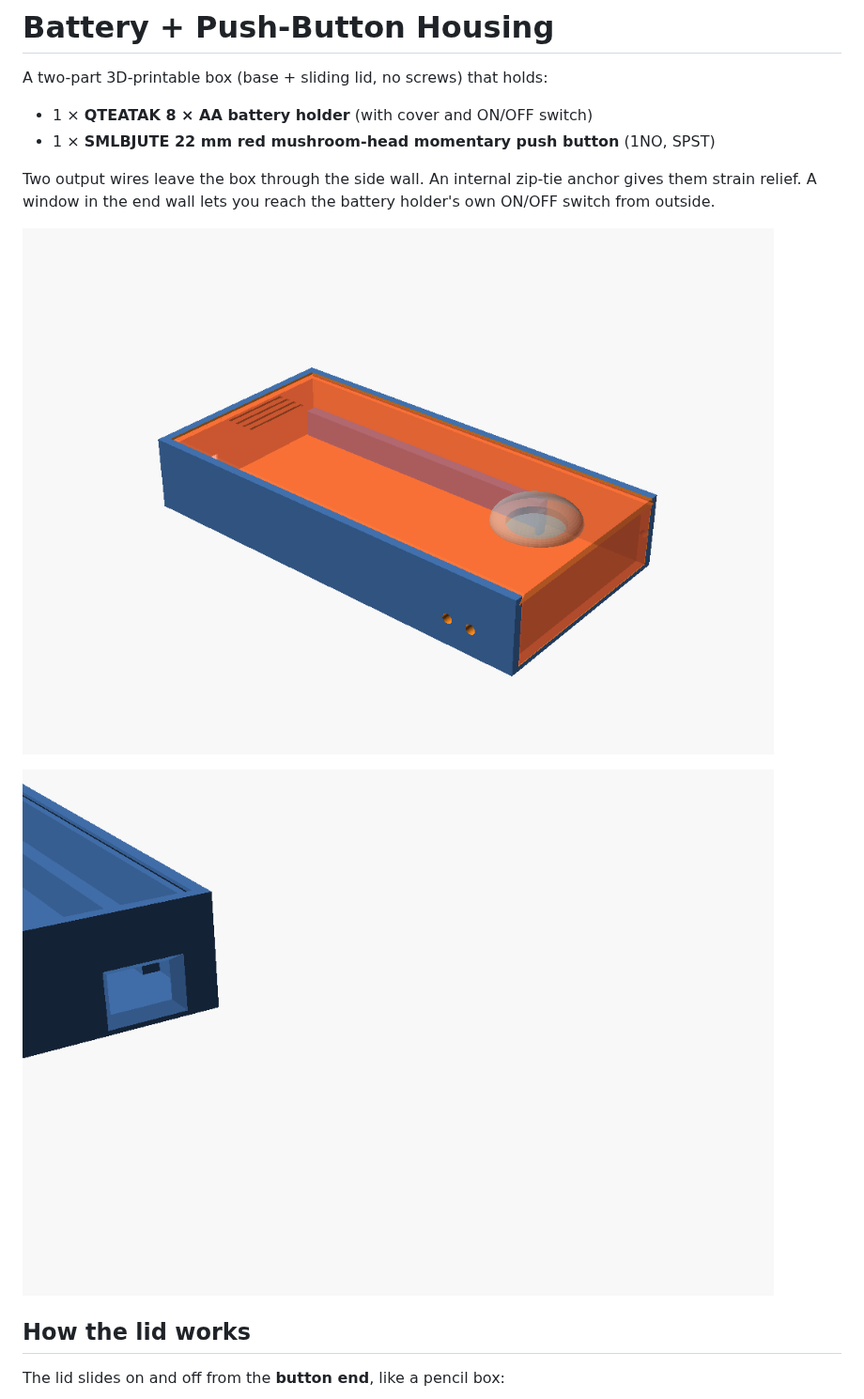
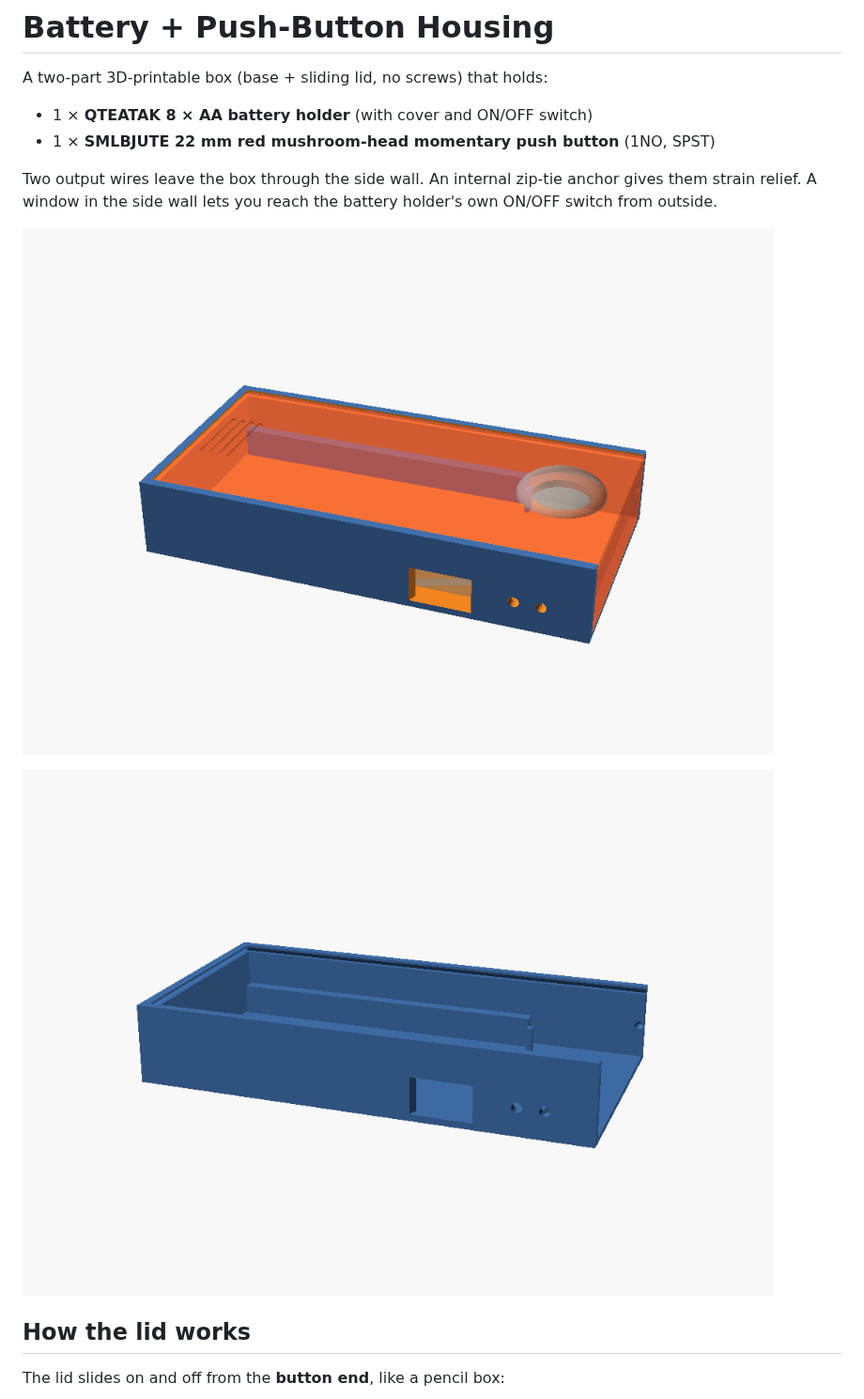
Before and after one commit to timsmolka/Pidgeon-wood-Ascent, a Markdown page: button-box/README.md, the part around one of its changes. Shown at 94% size. Drawn GitHub-style; pictures changed too: button-box/preview.png, button-box/switch-window.png.

```diff
--- a/button-box/README.md
+++ b/button-box/README.md
@@ -5,7 +5,7 @@ A two-part 3D-printable box (base + sliding lid, no screws) that holds:
 - 1 × **QTEATAK 8 × AA battery holder** (with cover and ON/OFF switch)
 - 1 × **SMLBJUTE 22 mm red mushroom-head momentary push button** (1NO, SPST)
 
-Two output wires leave the box through the side wall. An internal zip-tie anchor gives them strain relief. A window in the end wall lets you reach the battery holder's own ON/OFF switch from outside.
+Two output wires leave the box through the side wall. An internal zip-tie anchor gives them strain relief. A window in the side wall lets you reach the battery holder's own ON/OFF switch from outside.
 
 ![preview](preview.png)
 
```
Also changed, not shown: other parts of button-box/README.md (+7 -6 lines), 3 other files.
